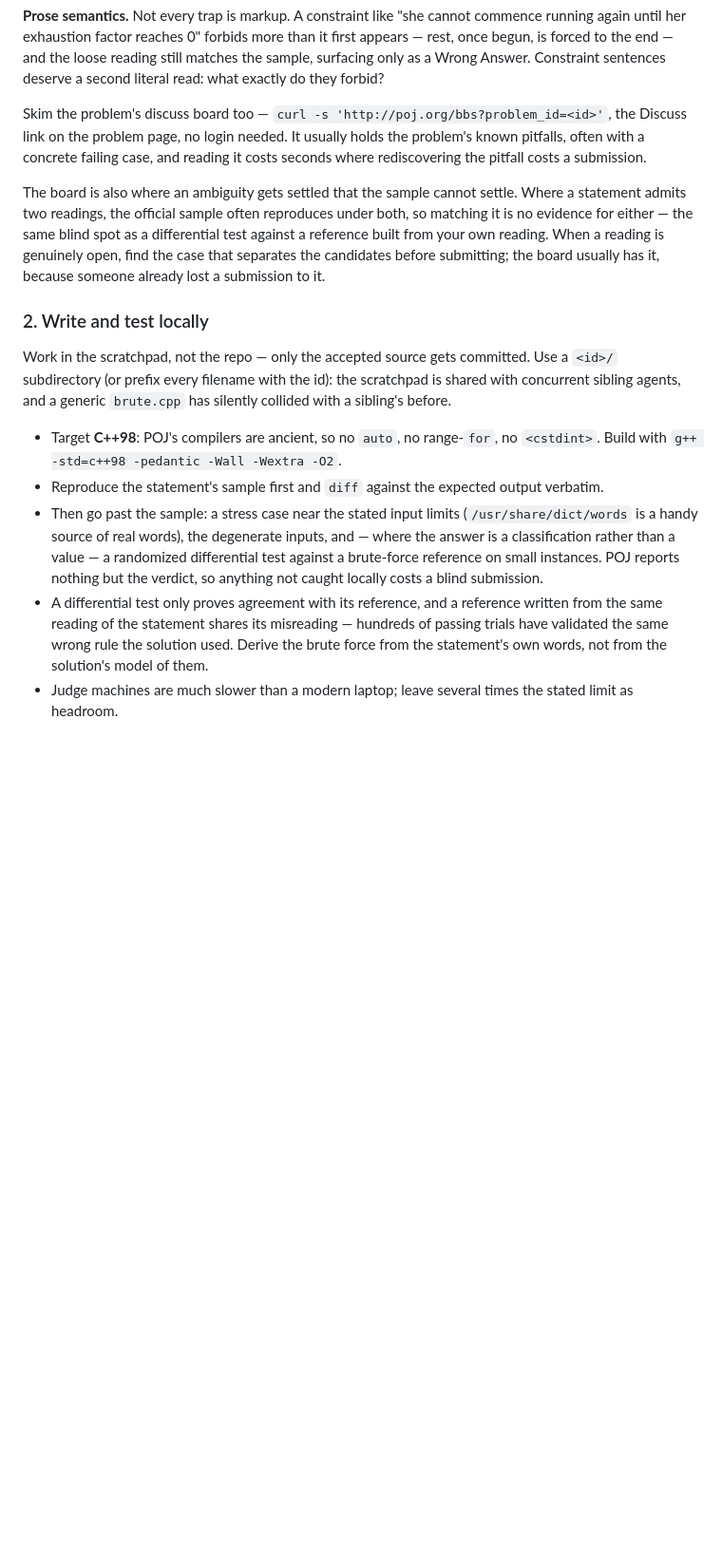
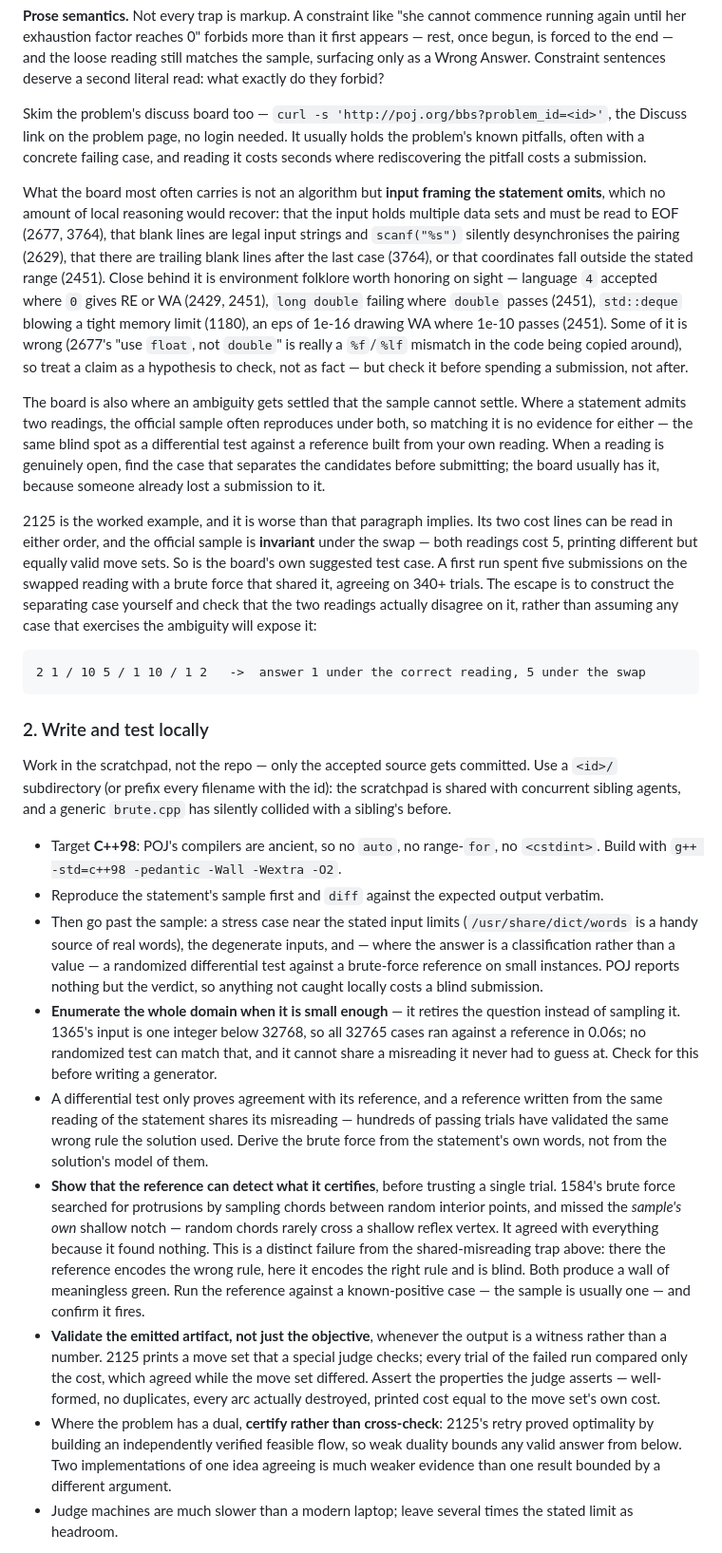
Before and after one commit to junzh0u/poj-solutions, a Markdown page: AGENTS.md, the part around one of its changes. Shown at 95% size. GitHub-like rendering; blank space fills up the shorter version.

````diff
--- a/AGENTS.md
+++ b/AGENTS.md
@@ -38,7 +38,15 @@ Read the HTML itself, not a text extraction — the misreadings that have cost a
 
 Skim the problem's discuss board too — `curl -s 'http://poj.org/bbs?problem_id=<id>'`, the Discuss link on the problem page, no login needed. It usually holds the problem's known pitfalls, often with a concrete failing case, and reading it costs seconds where rediscovering the pitfall costs a submission.
 
+What the board most often carries is not an algorithm but **input framing the statement omits**, which no amount of local reasoning would recover: that the input holds multiple data sets and must be read to EOF (2677, 3764), that blank lines are legal input strings and `scanf("%s")` silently desynchronises the pairing (2629), that there are trailing blank lines after the last case (3764), or that coordinates fall outside the stated range (2451). Close behind it is environment folklore worth honoring on sight — language `4` accepted where `0` gives RE or WA (2429, 2451), `long double` failing where `double` passes (2451), `std::deque` blowing a tight memory limit (1180), an eps of 1e-16 drawing WA where 1e-10 passes (2451). Some of it is wrong (2677's "use `float`, not `double`" is really a `%f`/`%lf` mismatch in the code being copied around), so treat a claim as a hypothesis to check, not as fact — but check it before spending a submission, not after.
+
 The board is also where an ambiguity gets settled that the sample cannot settle. Where a statement admits two readings, the official sample often reproduces under both, so matching it is no evidence for either — the same blind spot as a differential test against a reference built from your own reading. When a reading is genuinely open, find the case that separates the candidates before submitting; the board usually has it, because someone already lost a submission to it.
+
+2125 is the worked example, and it is worse than that paragraph implies. Its two cost lines can be read in either order, and the official sample is **invariant** under the swap — both readings cost 5, printing different but equally valid move sets. So is the board's own suggested test case. A first run spent five submissions on the swapped reading with a brute force that shared it, agreeing on 340+ trials. The escape is to construct the separating case yourself and check that the two readings actually disagree on it, rather than assuming any case that exercises the ambiguity will expose it:
+
+```
+2 1 / 10 5 / 1 10 / 1 2   ->  answer 1 under the correct reading, 5 under the swap
+```
 
 ### 2. Write and test locally
 
@@ -47,7 +55,11 @@ Work in the scratchpad, not the repo — only the accepted source gets committed
 - Target **C++98**: POJ's compilers are ancient, so no `auto`, no range-`for`, no `<cstdint>`. Build with `g++ -std=c++98 -pedantic -Wall -Wextra -O2`.
 - Reproduce the statement's sample first and `diff` against the expected output verbatim.
 - Then go past the sample: a stress case near the stated input limits (`/usr/share/dict/words` is a handy source of real words), the degenerate inputs, and — where the answer is a classification rather than a value — a randomized differential test against a brute-force reference on small instances. POJ reports nothing but the verdict, so anything not caught locally costs a blind submission.
+- **Enumerate the whole domain when it is small enough** — it retires the question instead of sampling it. 1365's input is one integer below 32768, so all 32765 cases ran against a reference in 0.06s; no randomized test can match that, and it cannot share a misreading it never had to guess at. Check for this before writing a generator.
 - A differential test only proves agreement with its reference, and a reference written from the same reading of the statement shares its misreading — hundreds of passing trials have validated the same wrong rule the solution used. Derive the brute force from the statement's own words, not from the solution's model of them.
+- **Show that the reference can detect what it certifies**, before trusting a single trial. 1584's brute force searched for protrusions by sampling chords between random interior points, and missed the *sample's own* shallow notch — random chords rarely cross a shallow reflex vertex. It agreed with everything because it found nothing. This is a distinct failure from the shared-misreading trap above: there the reference encodes the wrong rule, here it encodes the right rule and is blind. Both produce a wall of meaningless green. Run the reference against a known-positive case — the sample is usually one — and confirm it fires.
+- **Validate the emitted artifact, not just the objective**, whenever the output is a witness rather than a number. 2125 prints a move set that a special judge checks; every trial of the failed run compared only the cost, which agreed while the move set differed. Assert the properties the judge asserts — well-formed, no duplicates, every arc actually destroyed, printed cost equal to the move set's own cost.
+- Where the problem has a dual, **certify rather than cross-check**: 2125's retry proved optimality by building an independently verified feasible flow, so weak duality bounds any valid answer from below. Two implementations of one idea agreeing is much weaker evidence than one result bounded by a different argument.
 - Judge machines are much slower than a modern laptop; leave several times the stated limit as headroom.
 
 Before the first submission, finalize the source's leading comment block: `// POJ <id> - <Title>`, `// Model: <model-id>`, the approach, and any statement ambiguity. Use the exact model identifier that authored the solution, then compile and test this annotated file again. Every submission must plant this exact file so the Accepted source can be archived byte-for-byte without post-verdict edits.
````
Also changed, not shown: other parts of AGENTS.md (+9 -1 lines).
